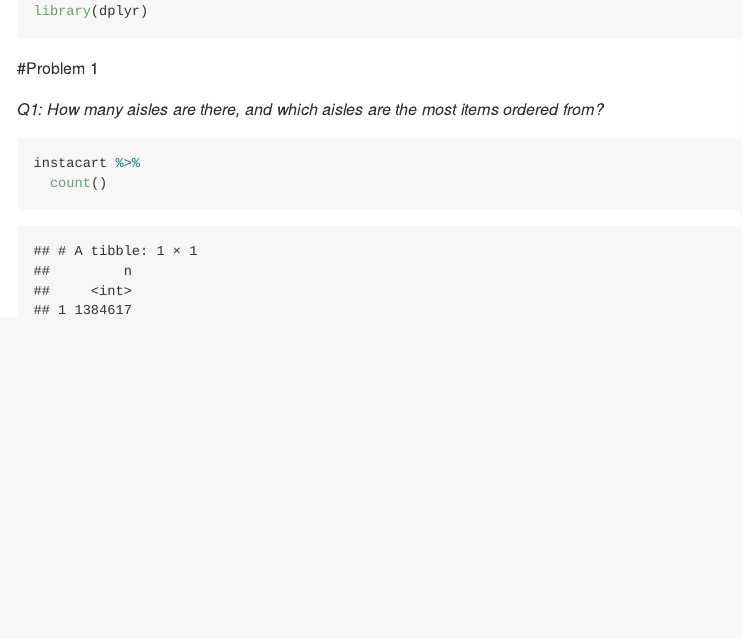
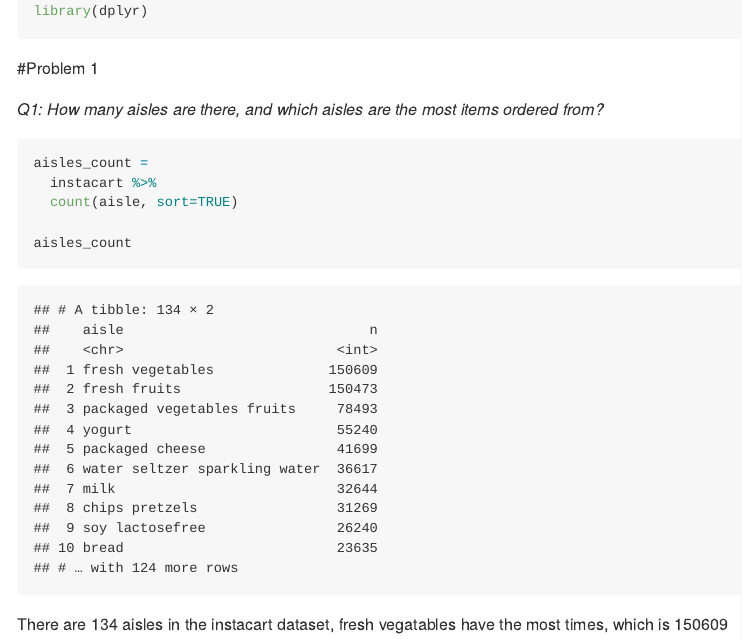
Before and after one commit to ziyu0303/p8105_hw3_zc2555, an R Markdown document (P8105_HW3_zc2555.Rmd): the page in a window 1100 px wide, from 580 px down. The pictures show the output file P8105_HW3_zc2555.md that the author committed with the source, drawn offline in the style of GitHub.

Commit message:
the count of aisles and the most ordered aisles

````diff
--- a/P8105_HW3_zc2555.Rmd
+++ b/P8105_HW3_zc2555.Rmd
@@ -19,6 +19,11 @@ library(dplyr)
 _Q1: How many aisles are there, and which aisles are the most items ordered from?_
 
 ```{r}
-instacart %>%
-  count()
+aisles_count =
+  instacart %>%
+  count(aisle, sort=TRUE)
+
+aisles_count
 ```
+
+There are 134 aisles in the instacart dataset, fresh vegatables have the most times, which is 150609
````
Also changed, not shown: P8105_HW3_zc2555.md.
